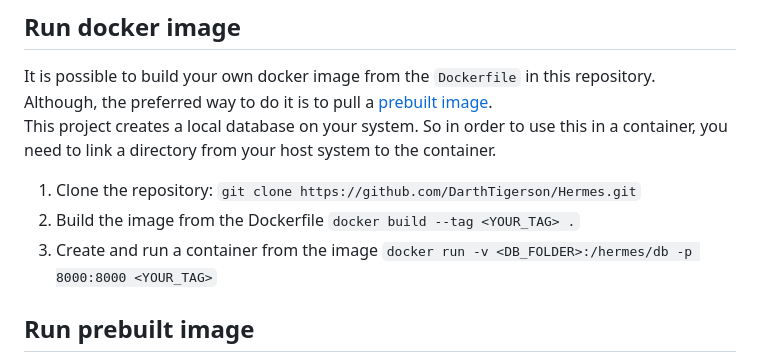
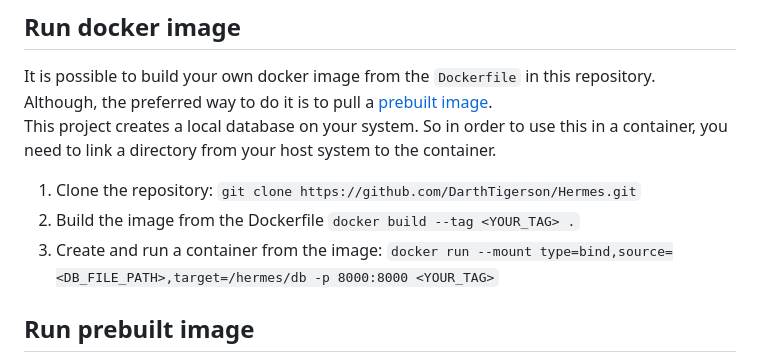
Before and after one commit to DarthTigerson/Hermes, a Markdown page: README.md, the part around the change. GitHub-like rendering.

Commit message:
readme correction on docker run

```diff
--- a/README.md
+++ b/README.md
@@ -39,7 +39,7 @@ you need to link a directory from your host system to the container.
 
 1. Clone the repository: `git clone https://github.com/DarthTigerson/Hermes.git`
 2. Build the image from the Dockerfile `docker build --tag <YOUR_TAG> .`
-3. Create and run a container from the image `docker run -v <DB_FOLDER>:/hermes/db -p 8000:8000 <YOUR_TAG>`
+3. Create and run a container from the image: `docker run --mount type=bind,source=<DB_FILE_PATH>,target=/hermes/db -p 8000:8000 <YOUR_TAG>`
 
 ## Run prebuilt image
 
```
